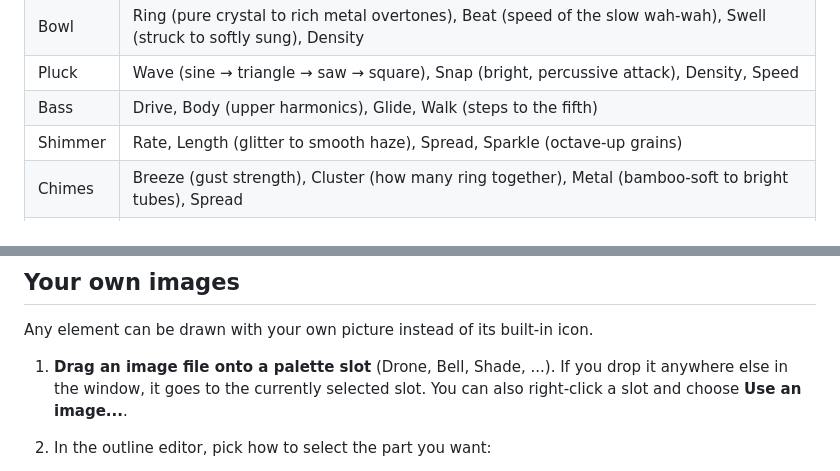
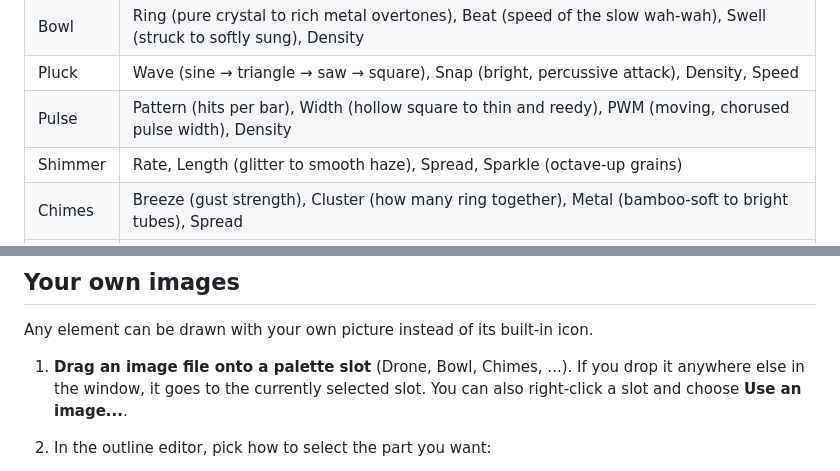
Before and after one commit to Lorca7/Scrape-Scape, a Markdown page: README.md, 2 parts joined by grey strips. Drawn GitHub-style.

```diff
--- a/README.md
+++ b/README.md
@@ -98,7 +96,7 @@ Each engine also has four controls that shape its character (the second row of k
 | Drone | Detune (layer width), Sub (sub-octave), Shimmer (airy octave/fifth partials), Motion (slow drift and breathing) |
 | Bowl | Ring (pure crystal to rich metal overtones), Beat (speed of the slow wah-wah), Swell (struck to softly sung), Density |
 | Pluck | Wave (sine → triangle → saw → square), Snap (bright, percussive attack), Density, Speed |
-| Bass | Drive, Body (upper harmonics), Glide, Walk (steps to the fifth) |
+| Pulse | Pattern (hits per bar), Width (hollow square to thin and reedy), PWM (moving, chorused pulse width), Density |
 | Shimmer | Rate, Length (glitter to smooth haze), Spread, Sparkle (octave-up grains) |
 | Chimes | Breeze (gust strength), Cluster (how many ring together), Metal (bamboo-soft to bright tubes), Spread |
 | Pad | Detune (thin to lush), Warmth (bright saw to soft), Voicing (close triad to wide open chord), Motion |
@@ -200,7 +197,7 @@ crossfades when you change mood. The **Backdrop** knob sets its strength (0 = pl
 
 Any element can be drawn with your own picture instead of its built-in icon.
 
-1. **Drag an image file onto a palette slot** (Drone, Bell, Shade, ...). If you drop it anywhere else
+1. **Drag an image file onto a palette slot** (Drone, Bowl, Chimes, ...). If you drop it anywhere else
    in the window, it goes to the currently selected slot. You can also right-click a slot and choose
    **Use an image...**.
 2. In the outline editor, pick how to select the part you want:
```
Also changed, not shown: other parts of README.md (+4 -7 lines), docs/editor.png, 10 other files.
